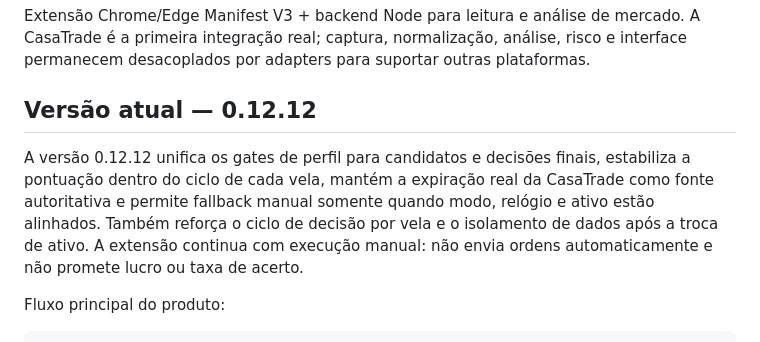
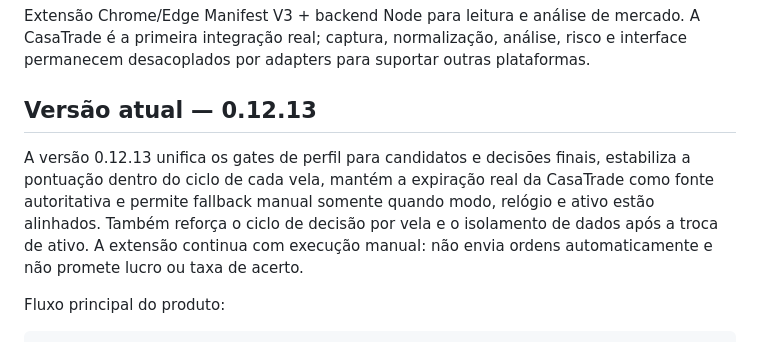
Before and after one commit to DouglasMotta95/ai-trading-scanner, a Markdown page: README.md, the part around the change. Rendered like a GitHub page.

Commit message:
Release v0.12.13: refresh current release documentation

```diff
--- a/README.md
+++ b/README.md
@@ -2,9 +2,9 @@
 
 Extensão Chrome/Edge Manifest V3 + backend Node para leitura e análise de mercado. A CasaTrade é a primeira integração real; captura, normalização, análise, risco e interface permanecem desacoplados por adapters para suportar outras plataformas.
 
-## Versão atual — 0.12.12
+## Versão atual — 0.12.13
 
-A versão 0.12.12 unifica os gates de perfil para candidatos e decisões finais, estabiliza a pontuação dentro do ciclo de cada vela, mantém a expiração real da CasaTrade como fonte autoritativa e permite fallback manual somente quando modo, relógio e ativo estão alinhados. Também reforça o ciclo de decisão por vela e o isolamento de dados após a troca de ativo. A extensão continua com execução manual: não envia ordens automaticamente e não promete lucro ou taxa de acerto.
+A versão 0.12.13 unifica os gates de perfil para candidatos e decisões finais, estabiliza a pontuação dentro do ciclo de cada vela, mantém a expiração real da CasaTrade como fonte autoritativa e permite fallback manual somente quando modo, relógio e ativo estão alinhados. Também reforça o ciclo de decisão por vela e o isolamento de dados após a troca de ativo. A extensão continua com execução manual: não envia ordens automaticamente e não promete lucro ou taxa de acerto.
 
 Fluxo principal do produto:
 
```
